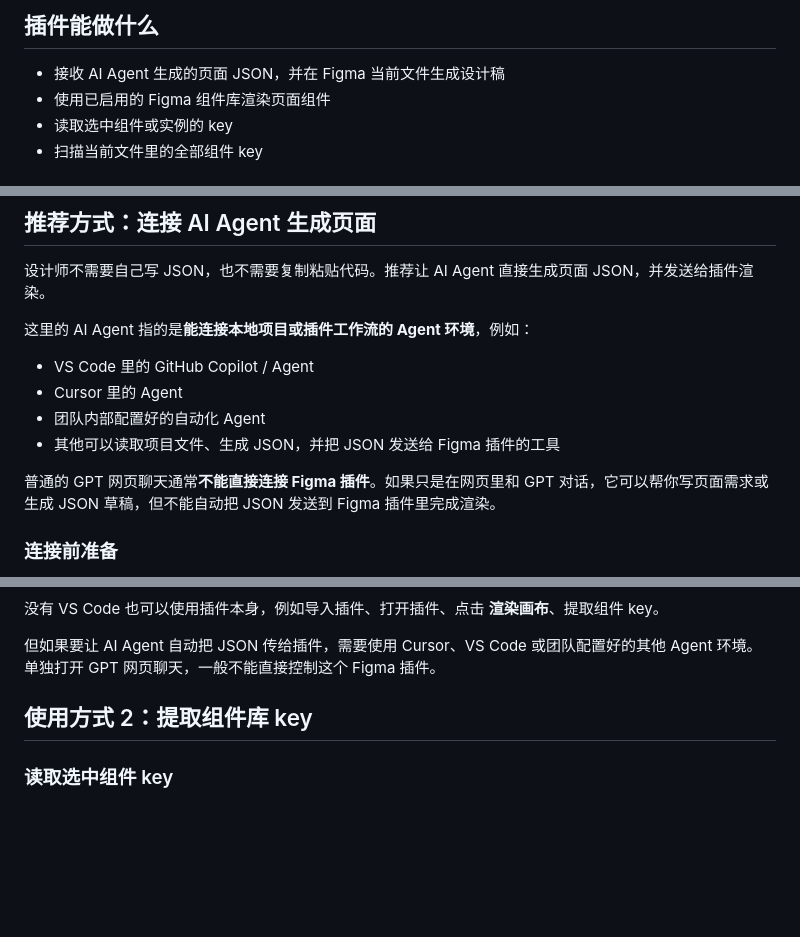
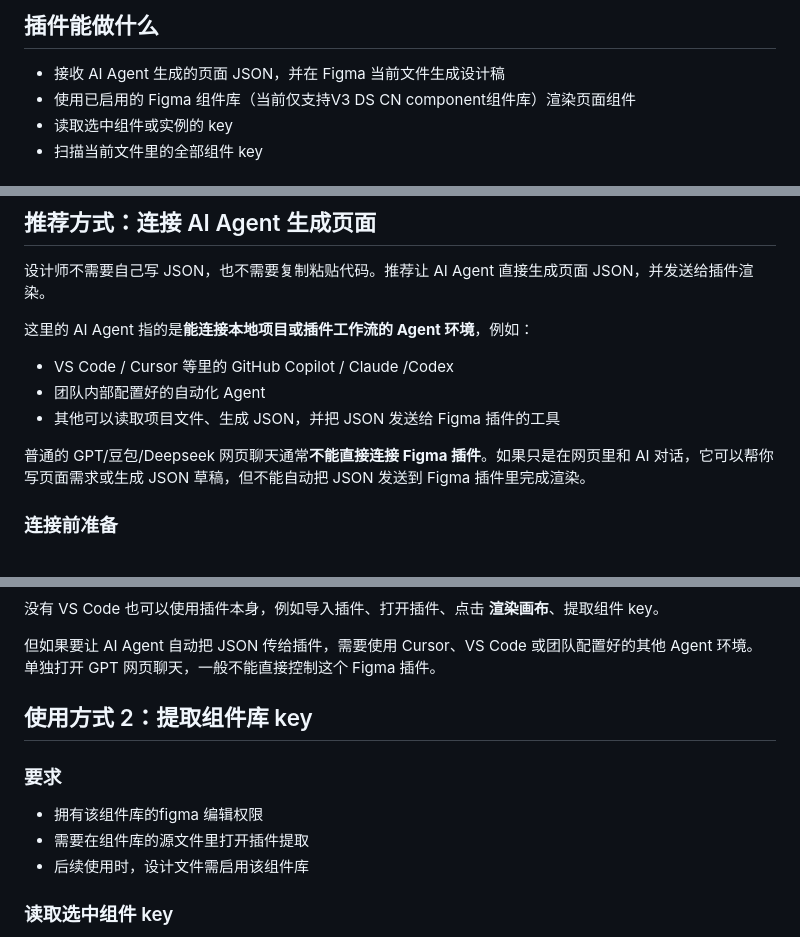
Before and after one commit to PDCN-YingfeiChen/PDCN_UX_AI_LAB, a Markdown page: README.md, 3 parts joined by grey strips. GitHub-like rendering; blank space fills up the shorter version.

```diff
--- a/README.md
+++ b/README.md
@@ -7,7 +7,7 @@ PDCN UX Helper 是一个 Figma 插件，用于接收 AI Agent 生成的页面 JS
 ## 插件能做什么
 
 - 接收 AI Agent 生成的页面 JSON，并在 Figma 当前文件生成设计稿
-- 使用已启用的 Figma 组件库渲染页面组件
+- 使用已启用的 Figma 组件库（当前仅支持V3 DS CN component组件库）渲染页面组件
 - 读取选中组件或实例的 key
 - 扫描当前文件里的全部组件 key
 
@@ -52,12 +52,11 @@ figma-plugin-yc-20260616/manifest.json
 
 这里的 AI Agent 指的是**能连接本地项目或插件工作流的 Agent 环境**，例如：
 
-- VS Code 里的 GitHub Copilot / Agent
-- Cursor 里的 Agent
+- VS Code / Cursor 等里的 GitHub Copilot / Claude /Codex
 - 团队内部配置好的自动化 Agent
 - 其他可以读取项目文件、生成 JSON，并把 JSON 发送给 Figma 插件的工具
 
-普通的 GPT 网页聊天通常**不能直接连接 Figma 插件**。如果只是在网页里和 GPT 对话，它可以帮你写页面需求或生成 JSON 草稿，但不能自动把 JSON 发送到 Figma 插件里完成渲染。
+普通的 GPT/豆包/Deepseek 网页聊天通常**不能直接连接 Figma 插件**。如果只是在网页里和 AI 对话，它可以帮你写页面需求或生成 JSON 草稿，但不能自动把 JSON 发送到 Figma 插件里完成渲染。
 
 ### 连接前准备
 
@@ -111,6 +110,11 @@ AI Agent 会重新生成或调整 JSON，再发送给插件渲染新的画板。
 
 ## 使用方式 2：提取组件库 key
 
+### 要求
+- 拥有该组件库的figma 编辑权限
+- 需要在组件库的源文件里打开插件提取
+- 后续使用时，设计文件需启用该组件库
+
 ### 读取选中组件 key
 
 1. 在 Figma 画布上选中一个或多个组件/组件实例。
```
